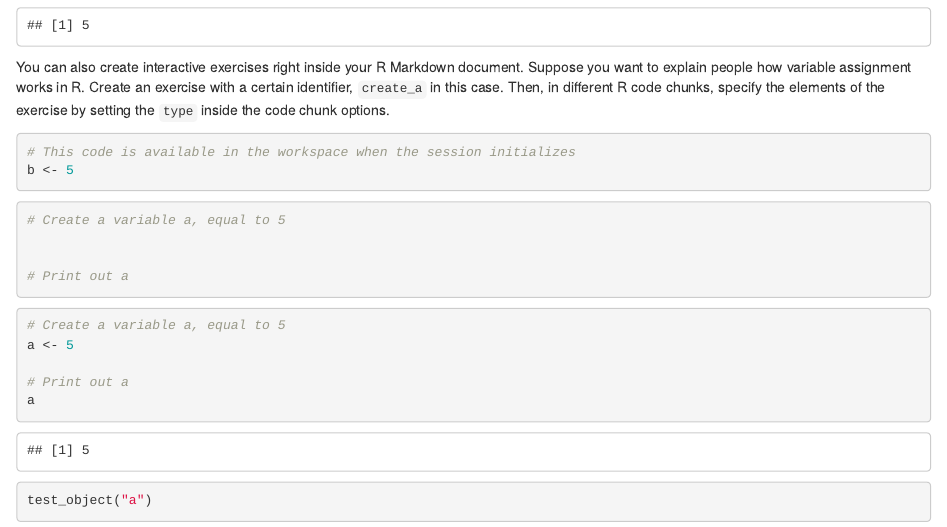
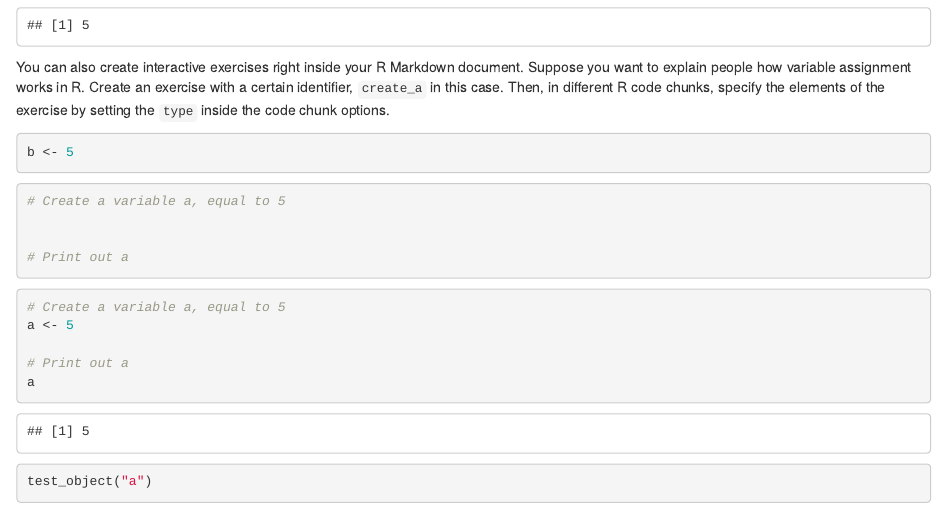
Before and after one commit to datacamp/tutorial, an R Markdown document (inst/example.Rmd): the page in a window 1100 px wide, from 260 px down. Rendered offline with R 4.5, knitr and Pandoc, with nearby package versions; some code elsewhere in the file could not run offline.

Commit message:
some details

````diff
--- a/inst/example.Rmd
+++ b/inst/example.Rmd
@@ -19,12 +19,11 @@ a + b
 
 You can also create interactive exercises right inside your R Markdown document. Suppose you want to explain people how variable assignment works in R. Create an exercise with a certain identifier, `create_a` in this case. Then, in different R code chunks, specify the elements of the exercise by setting the `type` inside the code chunk options.
 
-```{r, ex="create_a", type="pre-exercise-code"}
-# This code is available in the workspace when the session initializes
+```{r ex="create_a", type="pre-exercise-code"}
 b <- 5
 ```
 
-```{r, ex="create_a", type="sample-code"}
+```{r ex="create_a", type="sample-code"}
 # Create a variable a, equal to 5
 
 
@@ -32,7 +31,7 @@ b <- 5
 
 ```
 
-```{r, ex="create_a", type="solution"}
+```{r ex="create_a", type="solution"}
 # Create a variable a, equal to 5
 a <- 5
 
````
Also changed, not shown: README.md, vignettes/tutorial-basics.Rmd (line endings or trailing spaces), inst/example.Rmd (6 more changed lines).
